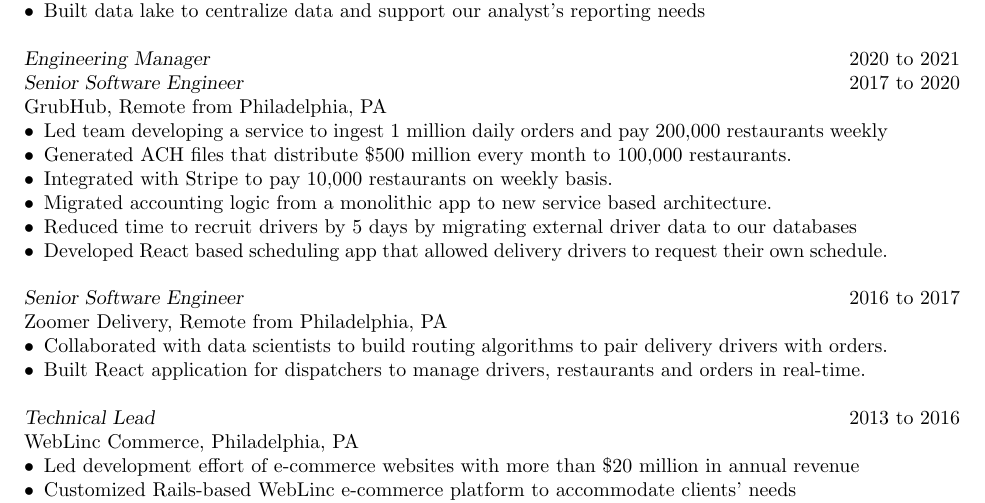
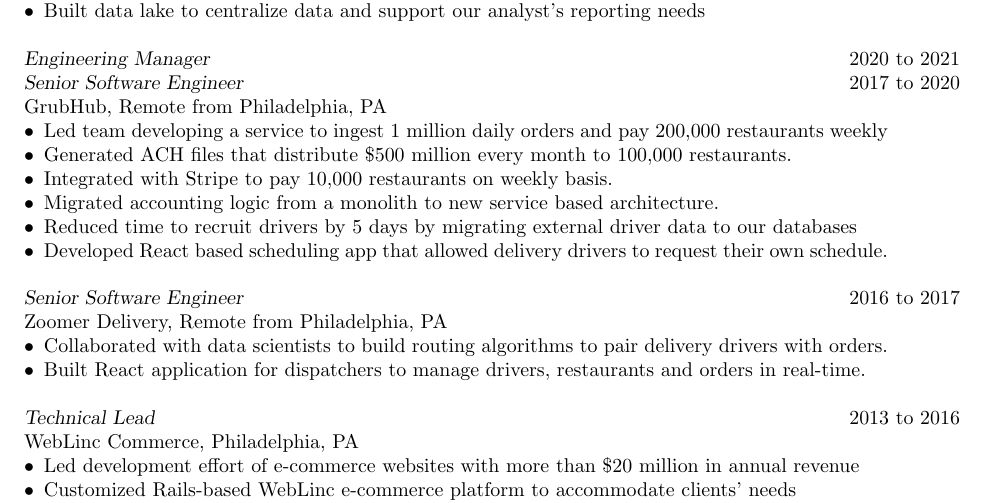
Before and after one commit to kcdragon/my-resume, a LaTeX CV (resume.tex): part of the page, cut so that both start at the same text. Compiled offline with pdfLaTeX.

Commit message:
Change monolithic to monolith

```diff
--- a/resume.tex
+++ b/resume.tex
@@ -34,7 +34,7 @@
 \item Led team developing a service to ingest 1 million daily orders and pay 200,000 restaurants weekly
 \item Generated ACH files that distribute \$500 million every month to 100,000 restaurants.
 \item Integrated with Stripe to pay 10,000 restaurants on weekly basis.
-\item Migrated accounting logic from a monolithic app to new service based architecture.
+\item Migrated accounting logic from a monolith to new service based architecture.
 \item Reduced time to recruit drivers by 5 days by migrating external driver data to our databases
 \item Developed React based scheduling app that allowed delivery drivers to request their own schedule.
 \end{itemize}
```
